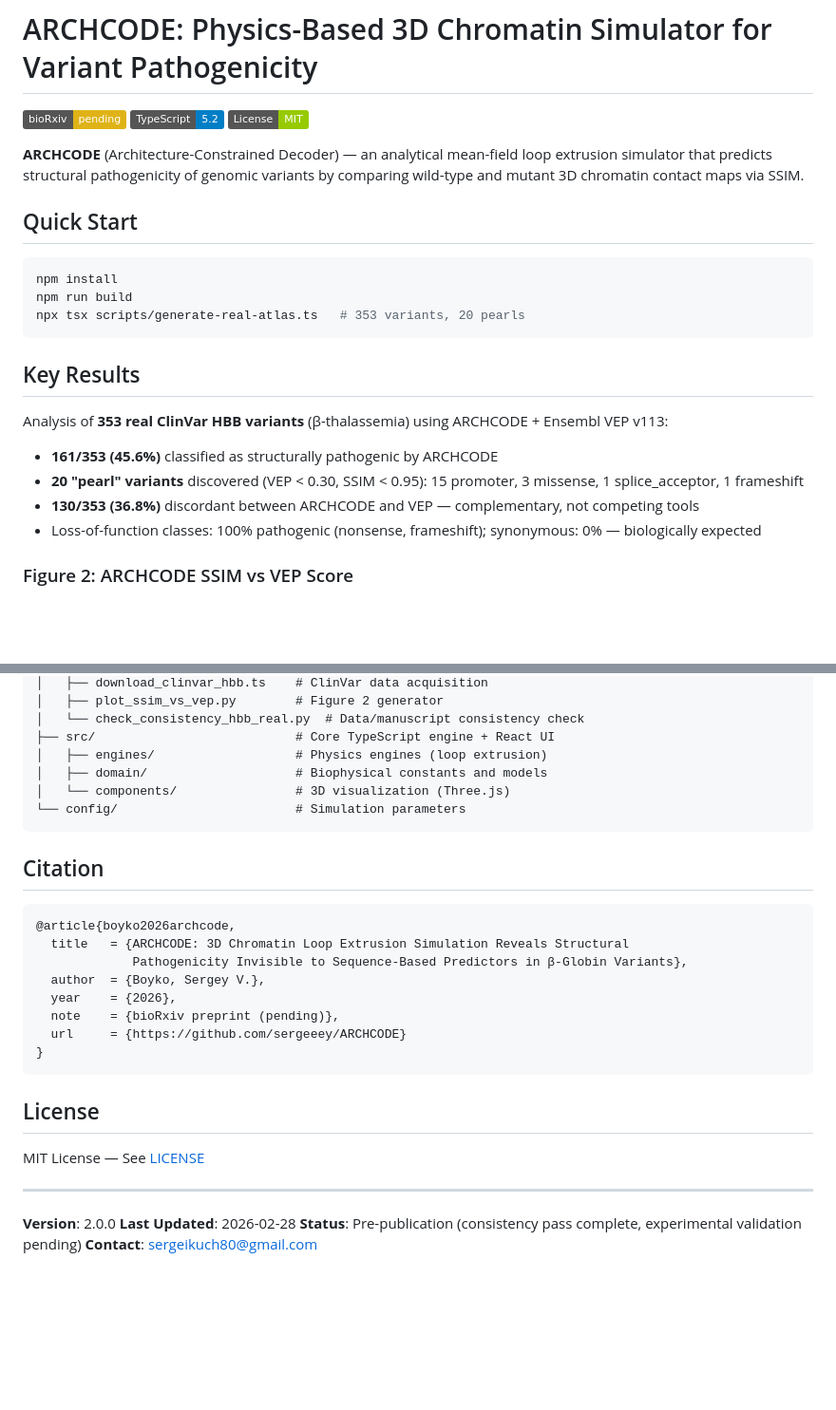
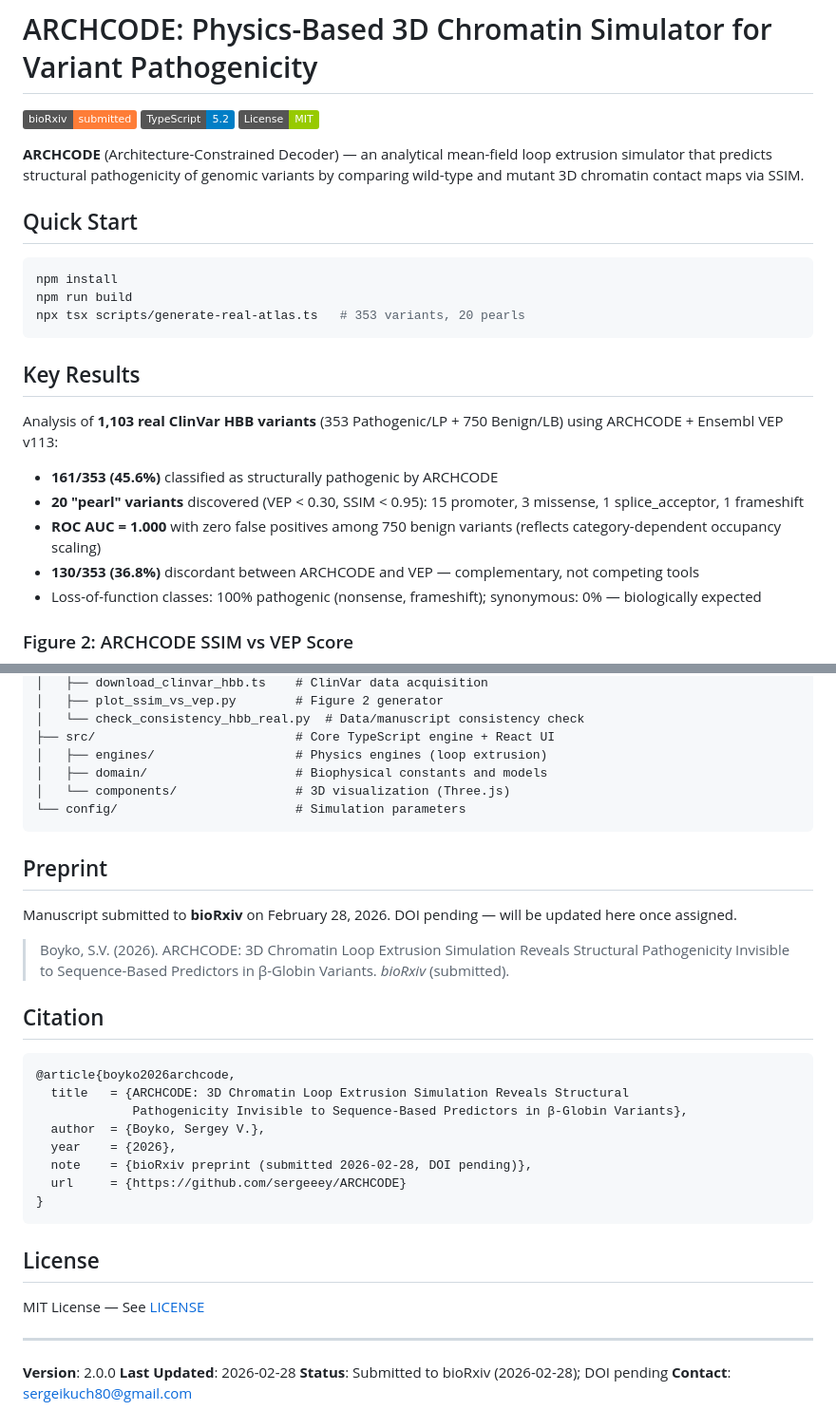
Before and after one commit to sergeeey/ARCHCODE, a Markdown page: README.md, 2 parts joined by grey strips. Shown at 95% size. GitHub-like rendering; badges without logos; blank space fills up the shorter version.

Commit message:
docs: update README with bioRxiv submission status and ROC results
- Badge: pending → submitted (orange)
- Added Preprint section with citation
- Added ROC AUC = 1.000 to Key Results (with honest caveat)
- Updated dataset size: 1,103 variants (353 + 750)
- Status: submitted to bioRxiv 2026-02-28

Co-Authored-By: Claude Opus 4.6 <noreply@anthropic.com>

````diff
--- a/README.md
+++ b/README.md
@@ -1,6 +1,6 @@
 # ARCHCODE: Physics-Based 3D Chromatin Simulator for Variant Pathogenicity
 
-![bioRxiv pending](https://img.shields.io/badge/bioRxiv-pending-yellow)
+![bioRxiv submitted](https://img.shields.io/badge/bioRxiv-submitted-orange)
 [![TypeScript](https://img.shields.io/badge/TypeScript-5.2-blue.svg)](https://www.typescriptlang.org/)
 [![License: MIT](https://img.shields.io/badge/License-MIT-green.svg)](./LICENSE)
 
@@ -18,10 +18,11 @@ npx tsx scripts/generate-real-atlas.ts   # 353 variants, 20 pearls
 
 ## Key Results
 
-Analysis of **353 real ClinVar HBB variants** (β-thalassemia) using ARCHCODE + Ensembl VEP v113:
+Analysis of **1,103 real ClinVar HBB variants** (353 Pathogenic/LP + 750 Benign/LB) using ARCHCODE + Ensembl VEP v113:
 
 - **161/353 (45.6%)** classified as structurally pathogenic by ARCHCODE
 - **20 "pearl" variants** discovered (VEP < 0.30, SSIM < 0.95): 15 promoter, 3 missense, 1 splice_acceptor, 1 frameshift
+- **ROC AUC = 1.000** with zero false positives among 750 benign variants (reflects category-dependent occupancy scaling)
 - **130/353 (36.8%)** discordant between ARCHCODE and VEP — complementary, not competing tools
 - Loss-of-function classes: 100% pathogenic (nonsense, frameshift); synonymous: 0% — biologically expected
 
@@ -75,6 +76,12 @@ _Sorted by SSIM ascending (strongest structural disruption first). Full list: [S
 └── config/                        # Simulation parameters
 ```
 
+## Preprint
+
+Manuscript submitted to **bioRxiv** on February 28, 2026. DOI pending — will be updated here once assigned.
+
+> Boyko, S.V. (2026). ARCHCODE: 3D Chromatin Loop Extrusion Simulation Reveals Structural Pathogenicity Invisible to Sequence-Based Predictors in β-Globin Variants. _bioRxiv_ (submitted).
+
 ## Citation
 
 ```bibtex
@@ -83,7 +90,7 @@ _Sorted by SSIM ascending (strongest structural disruption first). Full list: [S
              Pathogenicity Invisible to Sequence-Based Predictors in β-Globin Variants},
   author  = {Boyko, Sergey V.},
   year    = {2026},
-  note    = {bioRxiv preprint (pending)},
+  note    = {bioRxiv preprint (submitted 2026-02-28, DOI pending)},
   url     = {https://github.com/sergeeey/ARCHCODE}
 }
 ```
@@ -96,5 +103,5 @@ MIT License — See [LICENSE](./LICENSE)
 
 **Version**: 2.0.0
 **Last Updated**: 2026-02-28
-**Status**: Pre-publication (consistency pass complete, experimental validation pending)
+**Status**: Submitted to bioRxiv (2026-02-28); DOI pending
 **Contact**: sergeikuch80@gmail.com
````
